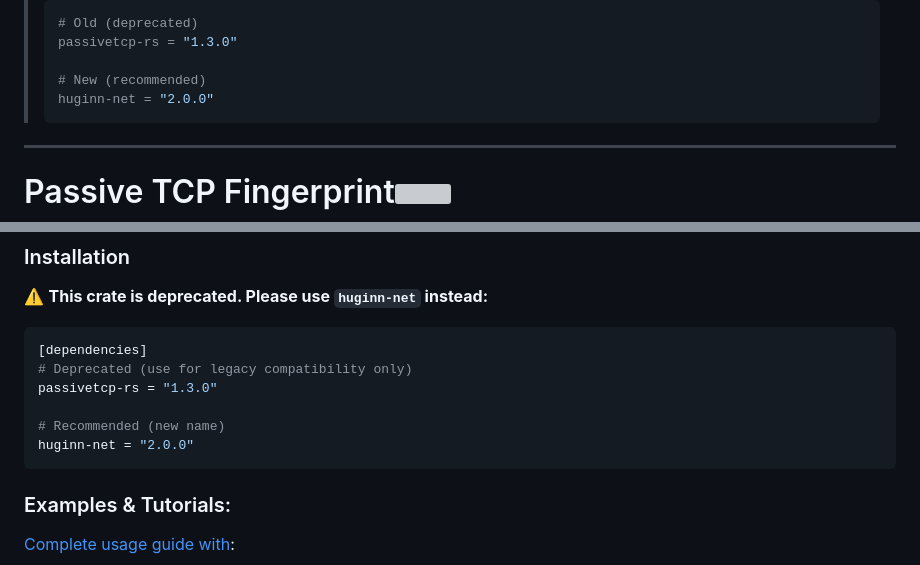
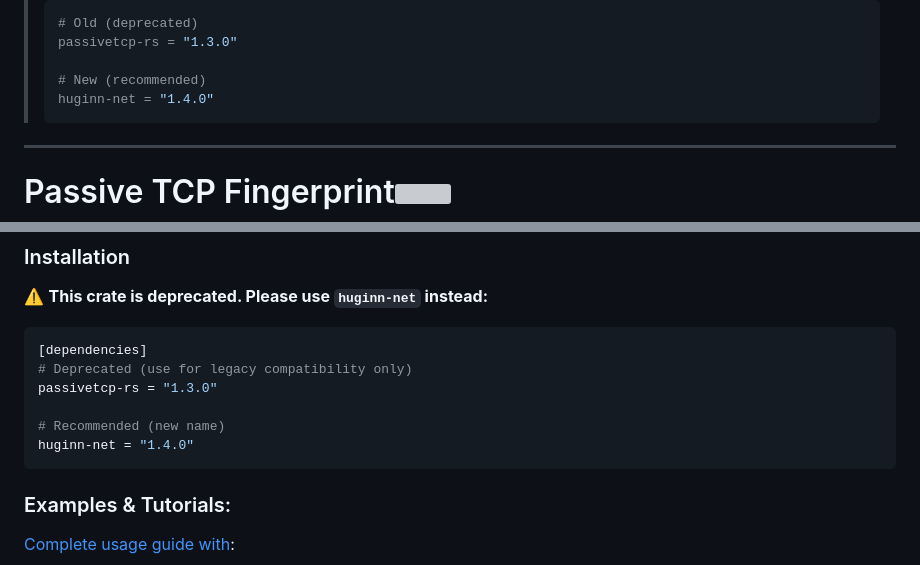
Before and after one commit to biandratti/huginn-net, a Markdown page: README.md, 2 parts joined by grey strips. Drawn GitHub-style; grey boxes are pictures that could not be loaded.

````diff
--- a/README.md
+++ b/README.md
@@ -13,7 +13,7 @@
 > passivetcp-rs = "1.3.0"
 >
 > # New (recommended)
-> huginn-net = "2.0.0"
+> huginn-net = "1.4.0"
 > ```
 ---
 
@@ -90,7 +90,7 @@ flowchart LR
 passivetcp-rs = "1.3.0"
 
 # Recommended (new name)
-huginn-net = "2.0.0"
+huginn-net = "1.4.0"
 ```
 
 ###  Examples & Tutorials:
````
